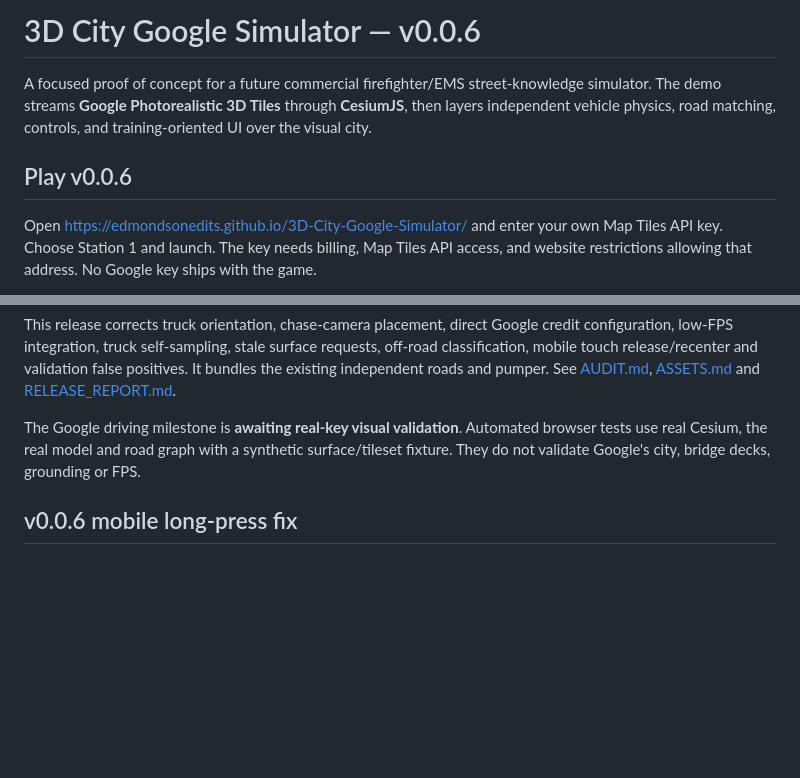
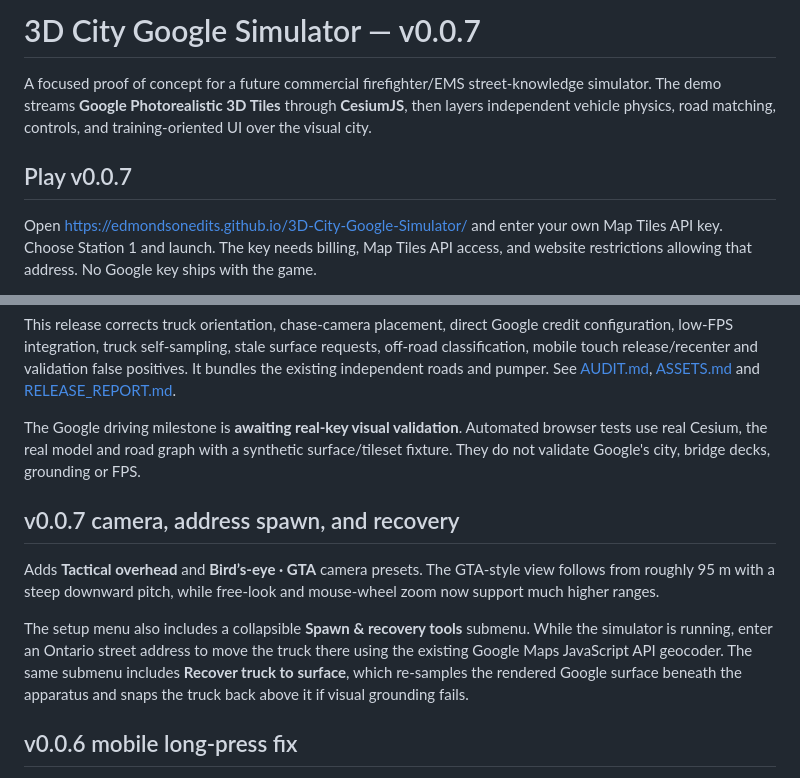
Before and after one commit to edmondsonedits/3D-City-Google-Simulator, a Markdown page: README.md, 2 parts joined by grey strips. GitHub-like rendering; blank space fills up the shorter version.

Commit message:
Document v0.0.7 camera and spawn tools

```diff
--- a/README.md
+++ b/README.md
@@ -1,8 +1,8 @@
-# 3D City Google Simulator — v0.0.6
+# 3D City Google Simulator — v0.0.7
 
 A focused proof of concept for a future commercial firefighter/EMS street-knowledge simulator. The demo streams **Google Photorealistic 3D Tiles** through **CesiumJS**, then layers independent vehicle physics, road matching, controls, and training-oriented UI over the visual city.
 
-## Play v0.0.6
+## Play v0.0.7
 
 Open https://edmondsonedits.github.io/3D-City-Google-Simulator/ and enter your own Map Tiles API key. Choose Station 1 and launch. The key needs billing, Map Tiles API access, and website restrictions allowing that address. No Google key ships with the game.
 
@@ -11,6 +11,12 @@ Locally, run `npm start` and open http://127.0.0.1:4173/. Allow that address in
 This release corrects truck orientation, chase-camera placement, direct Google credit configuration, low-FPS integration, truck self-sampling, stale surface requests, off-road classification, mobile touch release/recenter and validation false positives. It bundles the existing independent roads and pumper. See [AUDIT.md](AUDIT.md), [ASSETS.md](ASSETS.md) and [RELEASE_REPORT.md](RELEASE_REPORT.md).
 
 The Google driving milestone is **awaiting real-key visual validation**. Automated browser tests use real Cesium, the real model and road graph with a synthetic surface/tileset fixture. They do not validate Google's city, bridge decks, grounding or FPS.
+
+## v0.0.7 camera, address spawn, and recovery
+
+Adds **Tactical overhead** and **Bird’s-eye · GTA** camera presets. The GTA-style view follows from roughly 95 m with a steep downward pitch, while free-look and mouse-wheel zoom now support much higher ranges.
+
+The setup menu also includes a collapsible **Spawn & recovery tools** submenu. While the simulator is running, enter an Ontario street address to move the truck there using the existing Google Maps JavaScript API geocoder. The same submenu includes **Recover truck to surface**, which re-samples the rendered Google surface beneath the apparatus and snaps the truck back above it if visual grounding fails.
 
 ## v0.0.6 mobile long-press fix
 
```
